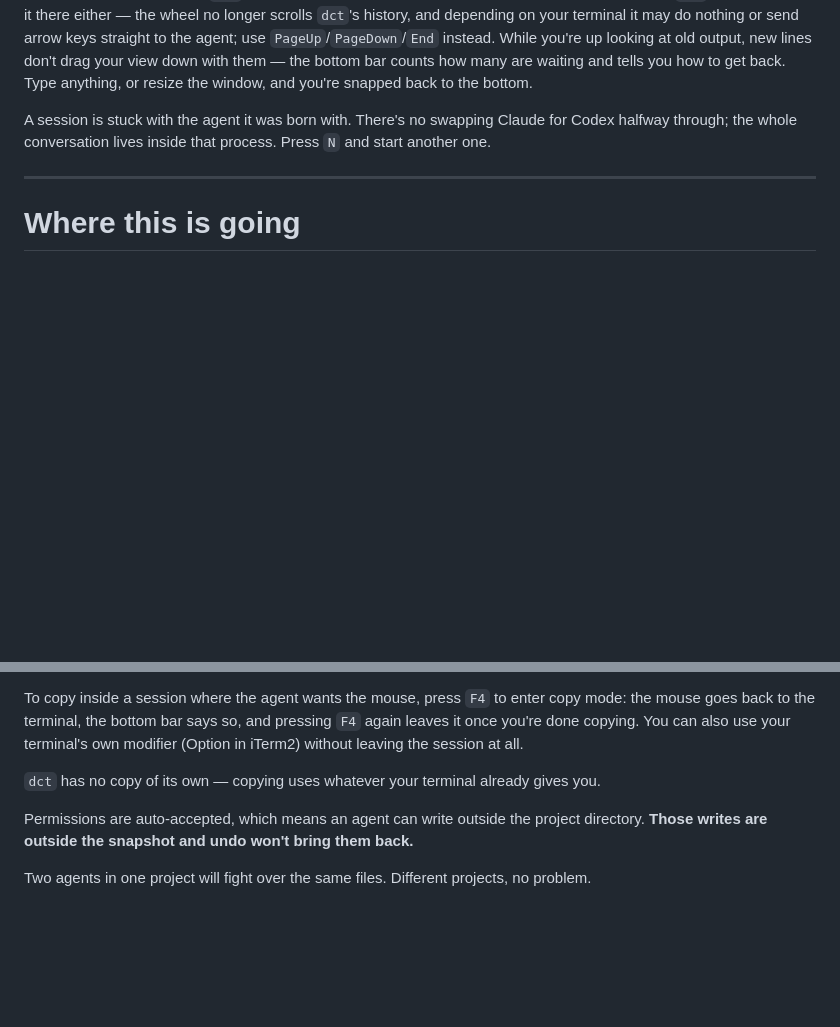
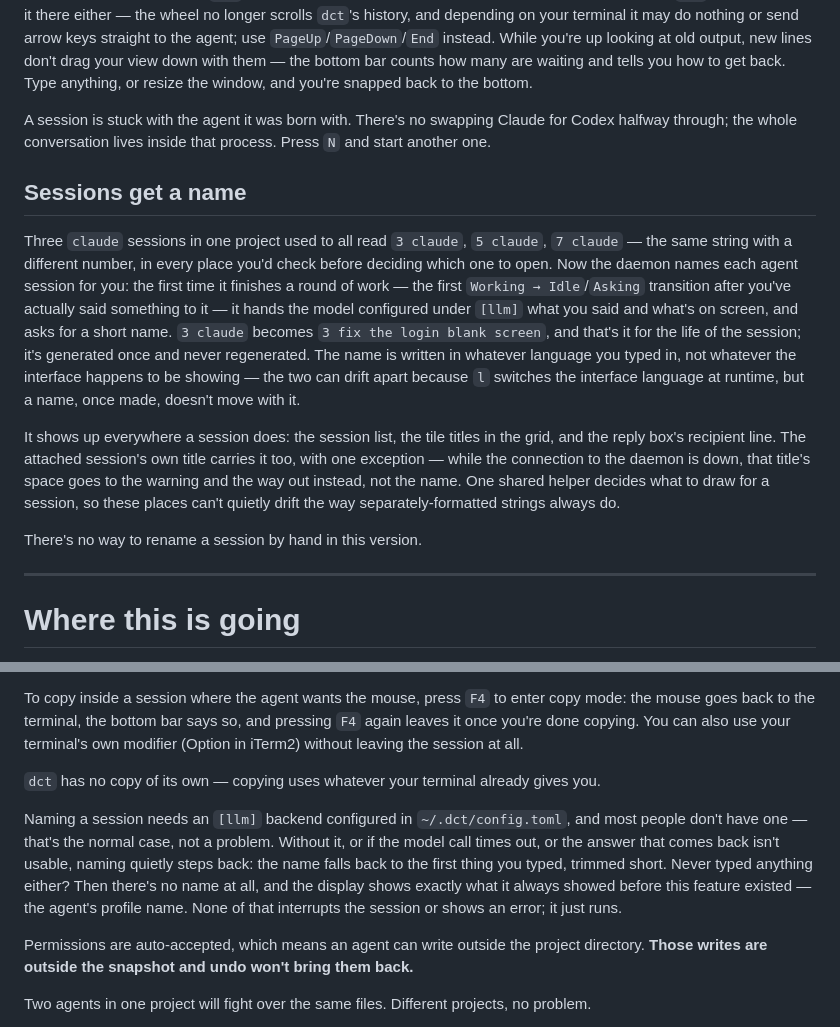
Before and after one commit to gaolei8888/dc-terminal, a Markdown page: README.md, 2 parts joined by grey strips. Drawn GitHub-style; blank space fills up the shorter version.

Commit message:
docs: sessions carry a name now, and it degrades quietly

```diff
--- a/README.md
+++ b/README.md
@@ -144,6 +144,14 @@ You can scroll back through what a session already printed, with `PageUp`/`PageD
 
 A session is stuck with the agent it was born with. There's no swapping Claude for Codex halfway through; the whole conversation lives inside that process. Press `N` and start another one.
 
+## Sessions get a name
+
+Three `claude` sessions in one project used to all read `3 claude`, `5 claude`, `7 claude` — the same string with a different number, in every place you'd check before deciding which one to open. Now the daemon names each agent session for you: the first time it finishes a round of work — the first `Working → Idle`/`Asking` transition after you've actually said something to it — it hands the model configured under `[llm]` what you said and what's on screen, and asks for a short name. `3 claude` becomes `3 fix the login blank screen`, and that's it for the life of the session; it's generated once and never regenerated. The name is written in whatever language you typed in, not whatever the interface happens to be showing — the two can drift apart because `l` switches the interface language at runtime, but a name, once made, doesn't move with it.
+
+It shows up everywhere a session does: the session list, the tile titles in the grid, and the reply box's recipient line. The attached session's own title carries it too, with one exception — while the connection to the daemon is down, that title's space goes to the warning and the way out instead, not the name. One shared helper decides what to draw for a session, so these places can't quietly drift the way separately-formatted strings always do.
+
+There's no way to rename a session by hand in this version.
+
 ---
 
 # Where this is going
@@ -170,6 +178,8 @@ The point was never "use your terminal from anywhere." It's that **development k
 To copy inside a session where the agent wants the mouse, press `F4` to enter copy mode: the mouse goes back to the terminal, the bottom bar says so, and pressing `F4` again leaves it once you're done copying. You can also use your terminal's own modifier (Option in iTerm2) without leaving the session at all.
 
 `dct` has no copy of its own — copying uses whatever your terminal already gives you.
+
+Naming a session needs an `[llm]` backend configured in `~/.dct/config.toml`, and most people don't have one — that's the normal case, not a problem. Without it, or if the model call times out, or the answer that comes back isn't usable, naming quietly steps back: the name falls back to the first thing you typed, trimmed short. Never typed anything either? Then there's no name at all, and the display shows exactly what it always showed before this feature existed — the agent's profile name. None of that interrupts the session or shows an error; it just runs.
 
 Permissions are auto-accepted, which means an agent can write outside the project directory. **Those writes are outside the snapshot and undo won't bring them back.**
 
```
Also changed, not shown: README.zh-CN.md (+10 -0 lines).
